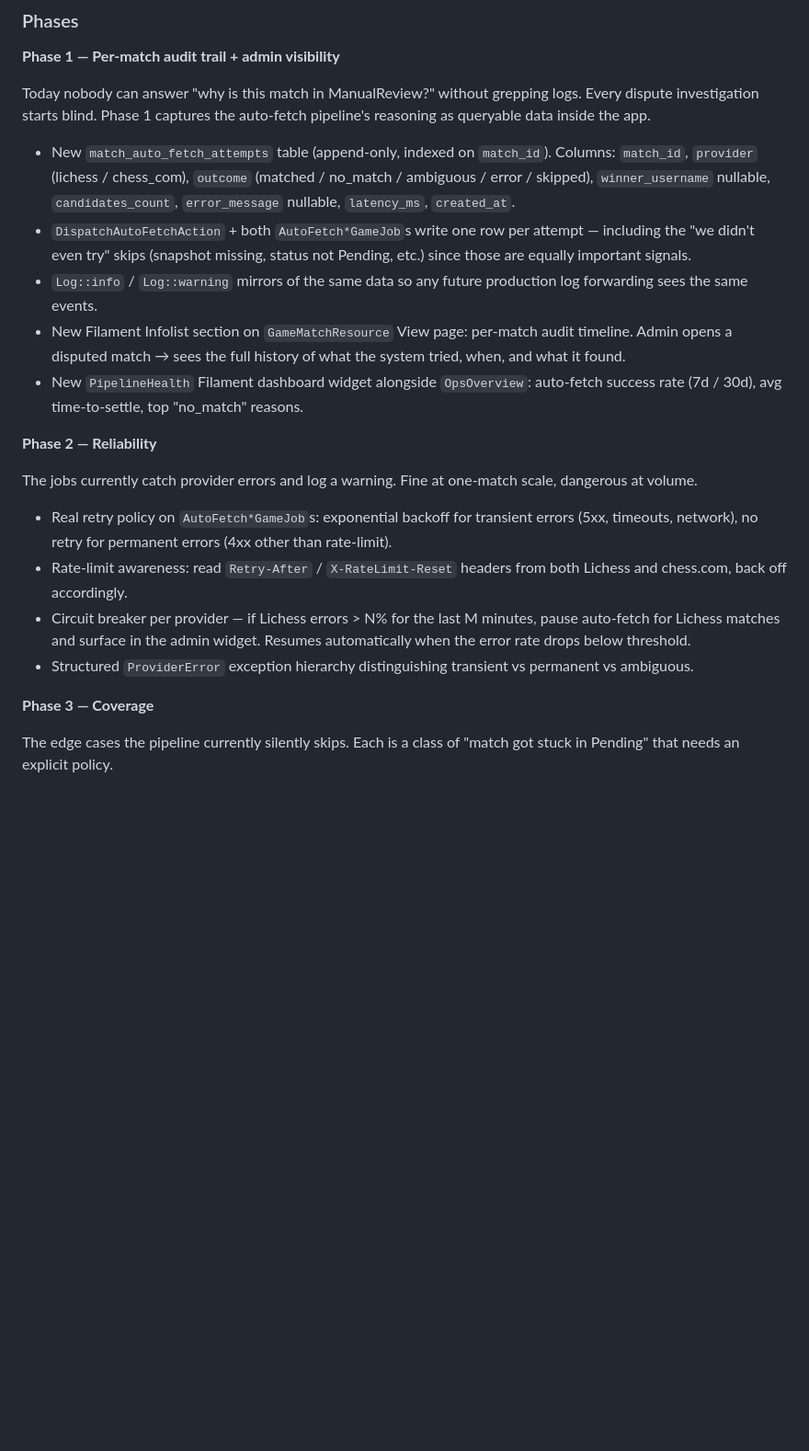
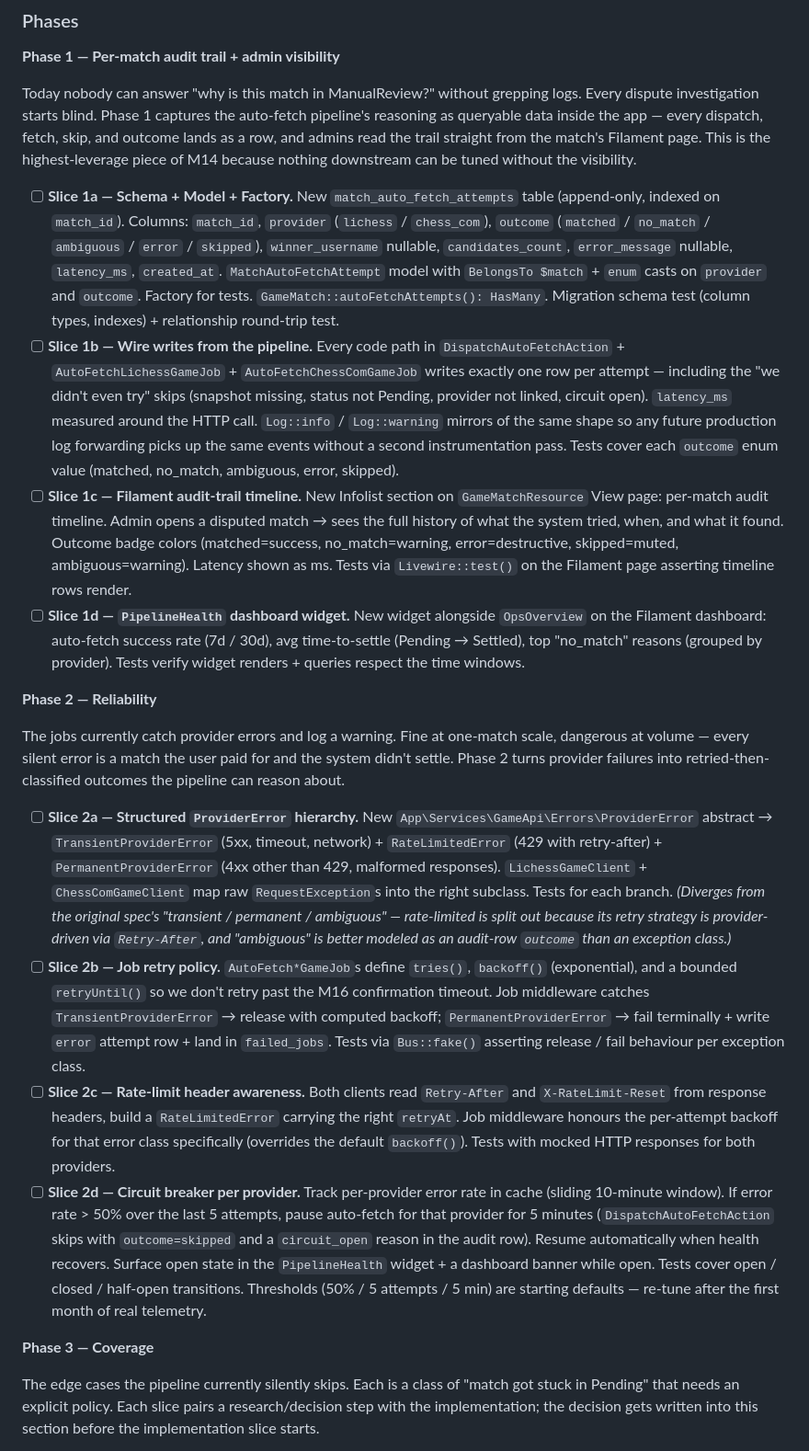
Before and after one commit to Lukabrazi111/stakly, a Markdown page: milestones.md, the part around one of its changes. Shown at 92% size. GitHub-like rendering; blank space fills up the shorter version.

Commit message:
chore: expand M14 phases into shipping-sized slices

```diff
--- a/milestones.md
+++ b/milestones.md
@@ -62,24 +61,23 @@ The FACEIT / OpenDota / Riot adapter work and the "no-admin-fallback policy" pie
 
 **Phase 1 — Per-match audit trail + admin visibility**
 
-Today nobody can answer "why is this match in ManualReview?" without grepping logs. Every dispute investigation starts blind. Phase 1 captures the auto-fetch pipeline's reasoning as queryable data inside the app.
+Today nobody can answer "why is this match in ManualReview?" without grepping logs. Every dispute investigation starts blind. Phase 1 captures the auto-fetch pipeline's reasoning as queryable data inside the app — every dispatch, fetch, skip, and outcome lands as a row, and admins read the trail straight from the match's Filament page. This is the highest-leverage piece of M14 because nothing downstream can be tuned without the visibility.
 
-- New `match_auto_fetch_attempts` table (append-only, indexed on `match_id`). Columns: `match_id`, `provider` (lichess / chess_com), `outcome` (matched / no_match / ambiguous / error / skipped), `winner_username` nullable, `candidates_count`, `error_message` nullable, `latency_ms`, `created_at`.
-- `DispatchAutoFetchAction` + both `AutoFetch*GameJob`s write one row per attempt — including the "we didn't even try" skips (snapshot missing, status not Pending, etc.) since those are equally important signals.
-- `Log::info` / `Log::warning` mirrors of the same data so any future production log forwarding sees the same events.
-- New Filament Infolist section on `GameMatchResource` View page: per-match audit timeline. Admin opens a disputed match → sees the full history of what the system tried, when, and what it found.
-- New `PipelineHealth` Filament dashboard widget alongside `OpsOverview`: auto-fetch success rate (7d / 30d), avg time-to-settle, top "no_match" reasons.
+- [ ] **Slice 1a — Schema + Model + Factory.** New `match_auto_fetch_attempts` table (append-only, indexed on `match_id`). Columns: `match_id`, `provider` (`lichess` / `chess_com`), `outcome` (`matched` / `no_match` / `ambiguous` / `error` / `skipped`), `winner_username` nullable, `candidates_count`, `error_message` nullable, `latency_ms`, `created_at`. `MatchAutoFetchAttempt` model with `BelongsTo $match` + `enum` casts on `provider` and `outcome`. Factory for tests. `GameMatch::autoFetchAttempts(): HasMany`. Migration schema test (column types, indexes) + relationship round-trip test.
+- [ ] **Slice 1b — Wire writes from the pipeline.** Every code path in `DispatchAutoFetchAction` + `AutoFetchLichessGameJob` + `AutoFetchChessComGameJob` writes exactly one row per attempt — including the "we didn't even try" skips (snapshot missing, status not Pending, provider not linked, circuit open). `latency_ms` measured around the HTTP call. `Log::info` / `Log::warning` mirrors of the same shape so any future production log forwarding picks up the same events without a second instrumentation pass. Tests cover each `outcome` enum value (matched, no_match, ambiguous, error, skipped).
+- [ ] **Slice 1c — Filament audit-trail timeline.** New Infolist section on `GameMatchResource` View page: per-match audit timeline. Admin opens a disputed match → sees the full history of what the system tried, when, and what it found. Outcome badge colors (matched=success, no_match=warning, error=destructive, skipped=muted, ambiguous=warning). Latency shown as ms. Tests via `Livewire::test()` on the Filament page asserting timeline rows render.
+- [ ] **Slice 1d — `PipelineHealth` dashboard widget.** New widget alongside `OpsOverview` on the Filament dashboard: auto-fetch success rate (7d / 30d), avg time-to-settle (Pending → Settled), top "no_match" reasons (grouped by provider). Tests verify widget renders + queries respect the time windows.
 
 **Phase 2 — Reliability**
 
-The jobs currently catch provider errors and log a warning. Fine at one-match scale, dangerous at volume.
+The jobs currently catch provider errors and log a warning. Fine at one-match scale, dangerous at volume — every silent error is a match the user paid for and the system didn't settle. Phase 2 turns provider failures into retried-then-classified outcomes the pipeline can reason about.
 
-- Real retry policy on `AutoFetch*GameJob`s: exponential backoff for transient errors (5xx, timeouts, network), no retry for permanent errors (4xx other than rate-limit).
-- Rate-limit awareness: read `Retry-After` / `X-RateLimit-Reset` headers from both Lichess and chess.com, back off accordingly.
-- Circuit breaker per provider — if Lichess errors > N% for the last M minutes, pause auto-fetch for Lichess matches and surface in the admin widget. Resumes automatically when the error rate drops below threshold.
-- Structured `ProviderError` exception hierarchy distinguishing transient vs permanent vs ambiguous.
+- [ ] **Slice 2a — Structured `ProviderError` hierarchy.** New `App\Services\GameApi\Errors\ProviderError` abstract → `TransientProviderError` (5xx, timeout, network) + `RateLimitedError` (429 with retry-after) + `PermanentProviderError` (4xx other than 429, malformed responses). `LichessGameClient` + `ChessComGameClient` map raw `RequestException`s into the right subclass. Tests for each branch. _(Diverges from the original spec's "transient / permanent / ambiguous" — rate-limited is split out because its retry strategy is provider-driven via `Retry-After`, and "ambiguous" is better modeled as an audit-row `outcome` than an exception class.)_
+- [ ] **Slice 2b — Job retry policy.** `AutoFetch*GameJob`s define `tries()`, `backoff()` (exponential), and a bounded `retryUntil()` so we don't retry past the M16 confirmation timeout. Job middleware catches `TransientProviderError` → release with computed backoff; `PermanentProviderError` → fail terminally + write `error` attempt row + land in `failed_jobs`. Tests via `Bus::fake()` asserting release / fail behaviour per exception class.
+- [ ] **Slice 2c — Rate-limit header awareness.** Both clients read `Retry-After` and `X-RateLimit-Reset` from response headers, build a `RateLimitedError` carrying the right `retryAt`. Job middleware honours the per-attempt backoff for that error class specifically (overrides the default `backoff()`). Tests with mocked HTTP responses for both providers.
+- [ ] **Slice 2d — Circuit breaker per provider.** Track per-provider error rate in cache (sliding 10-minute window). If error rate > 50% over the last 5 attempts, pause auto-fetch for that provider for 5 minutes (`DispatchAutoFetchAction` skips with `outcome=skipped` and a `circuit_open` reason in the audit row). Resume automatically when health recovers. Surface open state in the `PipelineHealth` widget + a dashboard banner while open. Tests cover open / closed / half-open transitions. Thresholds (50% / 5 attempts / 5 min) are starting defaults — re-tune after the first month of real telemetry.
 
 **Phase 3 — Coverage**
 
-The edge cases the pipeline currently silently skips. Each is a class of "match got stuck in Pending" that needs an explicit policy.
+The edge cases the pipeline currently silently skips. Each is a class of "match got stuck in Pending" that needs an explicit policy. Each slice pairs a research/decision step with the implementation; the decision gets written into this section before the implementation slice starts.
 
```
Also changed, not shown: other parts of milestones.md (+10 -11 lines).
